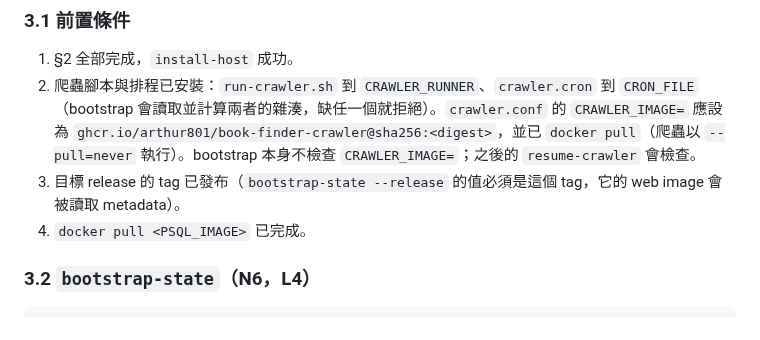
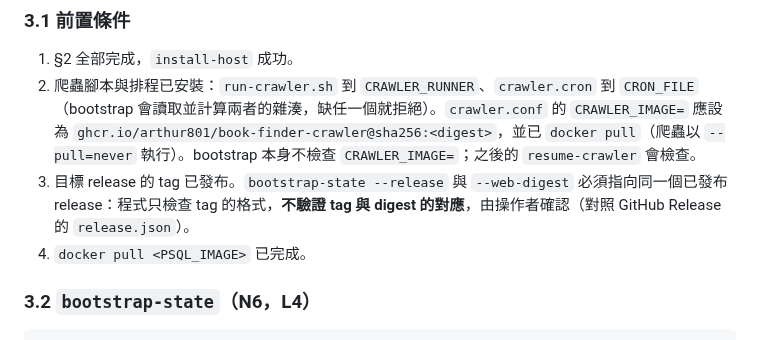
Before and after one commit to Arthur801/Book-Finder, a Markdown page: deploy/README.md, the part around the change. Drawn GitHub-style.

```diff
--- a/deploy/README.md
+++ b/deploy/README.md
@@ -293,7 +293,7 @@ sudo python3 <checkout>/deploy/host/book-finder-admin install-host \
 
 1. §2 全部完成，`install-host` 成功。
 2. 爬蟲腳本與排程已安裝：`run-crawler.sh` 到 `CRAWLER_RUNNER`、`crawler.cron` 到 `CRON_FILE`（bootstrap 會讀取並計算兩者的雜湊，缺任一個就拒絕）。`crawler.conf` 的 `CRAWLER_IMAGE=` 應設為 `ghcr.io/arthur801/book-finder-crawler@sha256:<digest>`，並已 `docker pull`（爬蟲以 `--pull=never` 執行）。bootstrap 本身不檢查 `CRAWLER_IMAGE=`；之後的 `resume-crawler` 會檢查。
-3. 目標 release 的 tag 已發布（`bootstrap-state --release` 的值必須是這個 tag，它的 web image 會被讀取 metadata）。
+3. 目標 release 的 tag 已發布。`bootstrap-state --release` 與 `--web-digest` 必須指向同一個已發布 release：程式只檢查 tag 的格式，**不驗證 tag 與 digest 的對應**，由操作者確認（對照 GitHub Release 的 `release.json`）。
 4. `docker pull <PSQL_IMAGE>` 已完成。
 
 ### 3.2 `bootstrap-state`（N6，L4）
```
Also changed, not shown: Docs/Implementation-Report/issue-92-cd.md (added, +158 -0 lines), Docs/testing/test-plan.md (+2 -2 lines).
